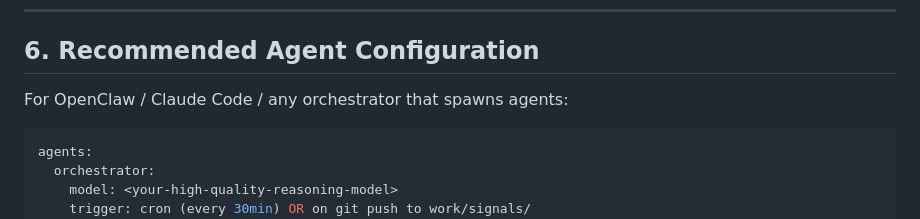
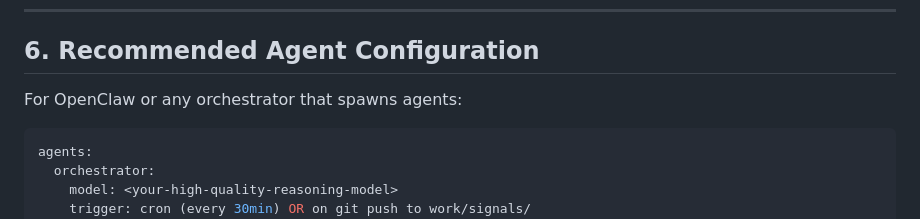
Before and after one commit to wlfghdr/agentic-enterprise, a Markdown page: docs/MINIMAL-STARTUP-LOOP.md, the part around the change. Rendered like a GitHub page.

Commit message:
fix: remove specific model name reference per PR review feedback

````diff
--- a/docs/MINIMAL-STARTUP-LOOP.md
+++ b/docs/MINIMAL-STARTUP-LOOP.md
@@ -152,7 +152,7 @@ That's it. The system is now self-sustaining.
 
 ## 6. Recommended Agent Configuration
 
-For OpenClaw / Claude Code / any orchestrator that spawns agents:
+For OpenClaw or any orchestrator that spawns agents:
 
 ```yaml
 agents:
````
